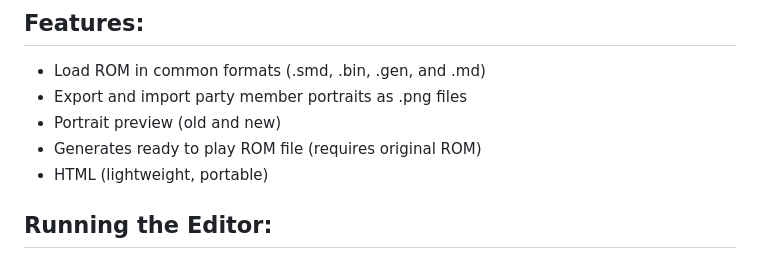
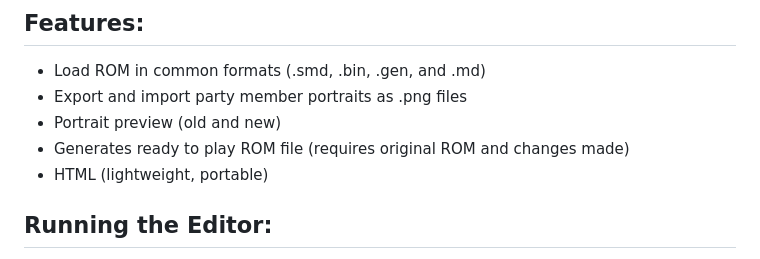
Before and after one commit to 4lorn5/Shadowrun-Portrait-Editor-and-Sprite-Selector, a Markdown page: README.md, the part around the change. Drawn GitHub-style.

```diff
--- a/README.md
+++ b/README.md
@@ -9,7 +9,7 @@ The Shadowrun Portrait Editor and Sprite Selector is an editor for Shadowrun on
 - Load ROM in common formats (.smd, .bin, .gen, and .md)
 - Export and import party member portraits as .png files
 - Portrait preview (old and new)
-- Generates ready to play ROM file (requires original ROM)
+- Generates ready to play ROM file (requires original ROM and changes made)
 - HTML (lightweight, portable)
 
 
```
